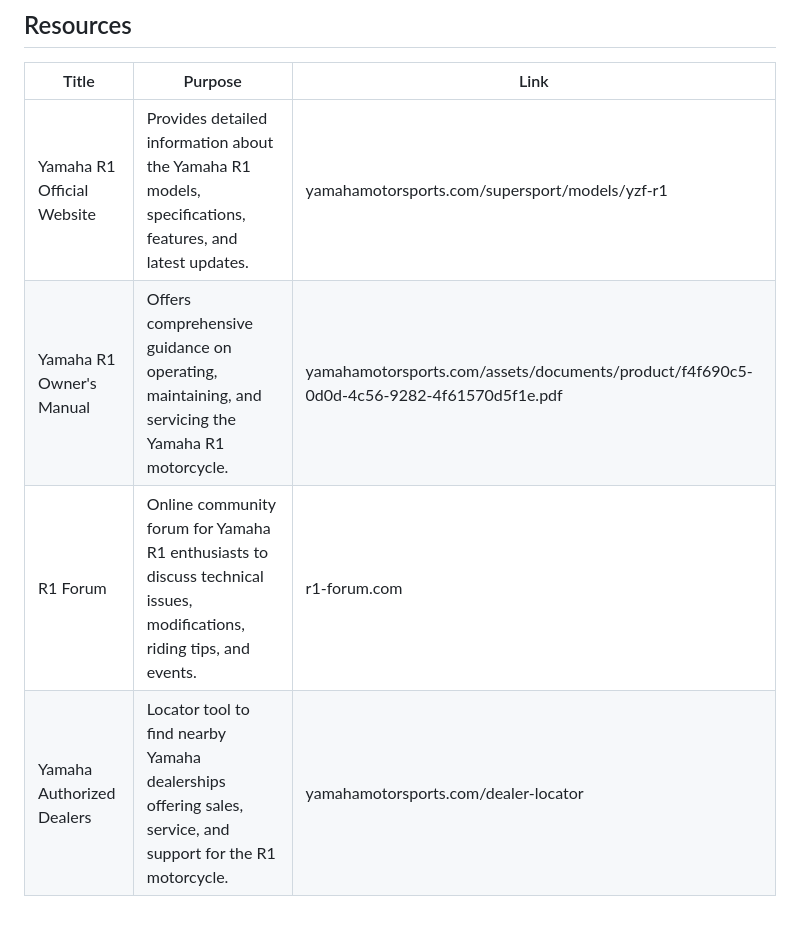
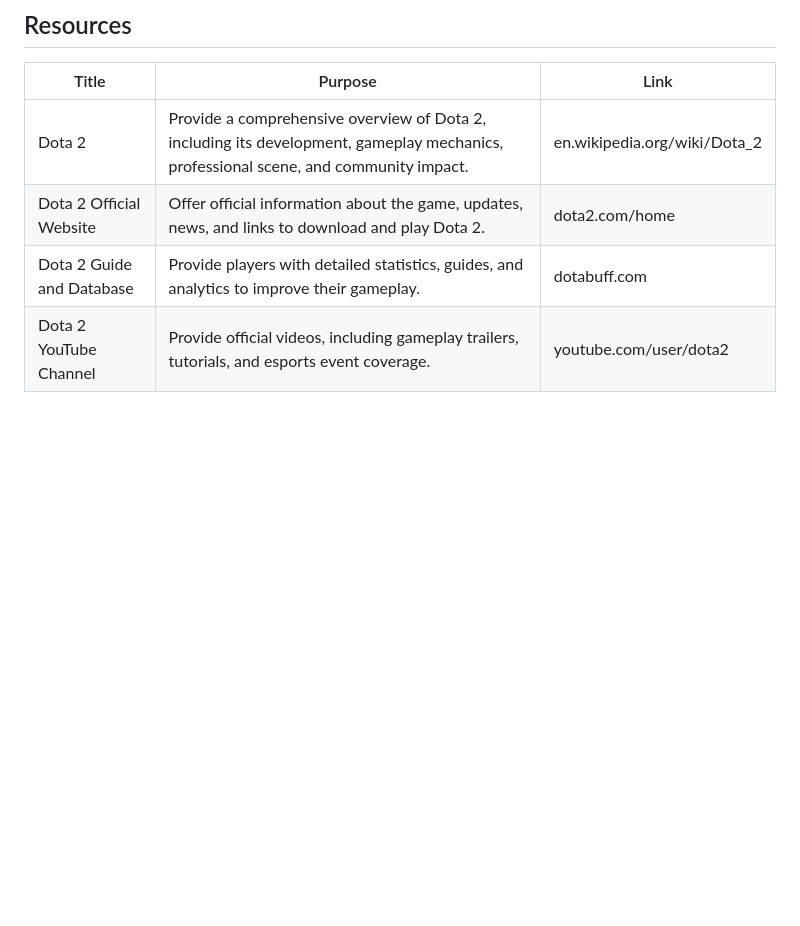
Before and after one commit to urfavbatman/WD-Hands-on-2, a Markdown page: readme.md, the part around the change. Drawn GitHub-style; blank space fills up the shorter version.

```diff
--- a/readme.md
+++ b/readme.md
@@ -143,7 +143,7 @@ WD-Hands-on-2
 <!-- TODO: Add References -->
 | Title | Purpose | Link |
 |-|-|-|
-| Yamaha R1 Official Website | Provides detailed information about the Yamaha R1 models, specifications, features, and latest updates. | yamahamotorsports.com/supersport/models/yzf-r1 |
-| Yamaha R1 Owner's Manual | Offers comprehensive guidance on operating, maintaining, and servicing the Yamaha R1 motorcycle. | yamahamotorsports.com/assets/documents/product/f4f690c5-0d0d-4c56-9282-4f61570d5f1e.pdf |
-| R1 Forum | Online community forum for Yamaha R1 enthusiasts to discuss technical issues, modifications, riding tips, and events. | r1-forum.com |
-| Yamaha Authorized Dealers | Locator tool to find nearby Yamaha dealerships offering sales, service, and support for the R1 motorcycle. | yamahamotorsports.com/dealer-locator |
+| Dota 2 | Provide a comprehensive overview of Dota 2, including its development, gameplay mechanics, professional scene, and community impact. | en.wikipedia.org/wiki/Dota_2 |
+| Dota 2 Official Website | Offer official information about the game, updates, news, and links to download and play Dota 2. | dota2.com/home |
+| Dota 2 Guide and Database  | Provide players with detailed statistics, guides, and analytics to improve their gameplay. | dotabuff.com |
+| Dota 2 YouTube Channel | Provide official videos, including gameplay trailers, tutorials, and esports event coverage. | youtube.com/user/dota2 |
```
